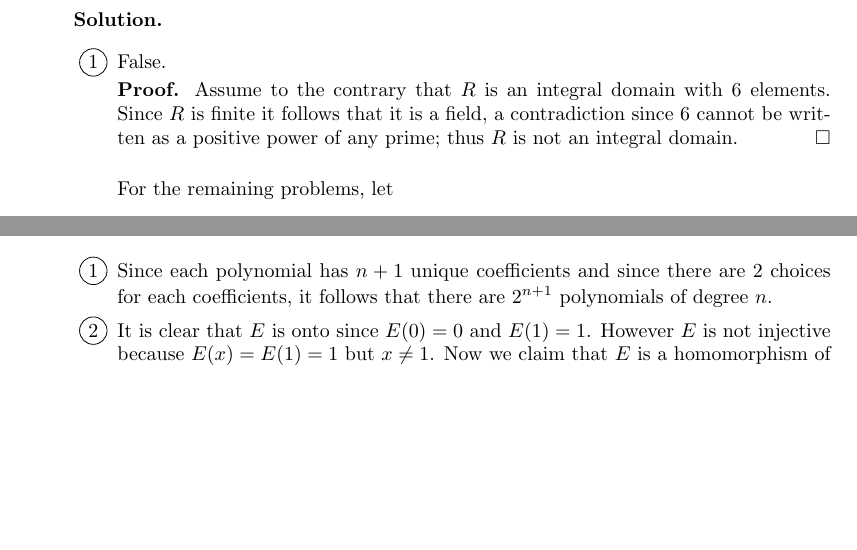
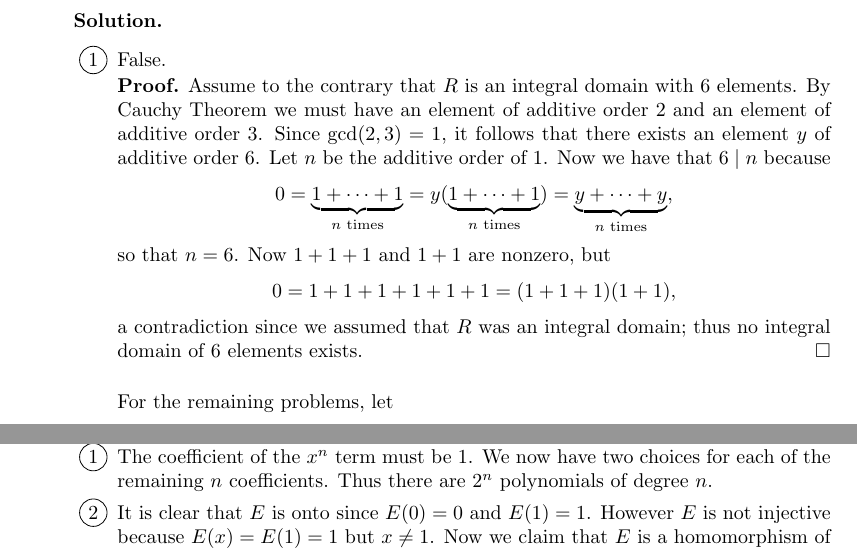
Before and after one commit to okonoboh/homework, a LaTeX problem sheet (spring_2015/csulb/math_444/hw10/main.tex): two parts of pages 1 and 4 of 6 before the commit and two parts of pages 1 and 5 of 6 after it, joined at a grey line, cut so that both start at the same text, the shorter picture padded with empty space. Compiled offline with pdfLaTeX.

Commit message:
444 hw10

```diff
--- a/spring_2015/csulb/math_444/hw10/main.tex
+++ b/spring_2015/csulb/math_444/hw10/main.tex
@@ -80,9 +80,18 @@
          \item False.
 
                \textbf{Proof.} Assume to the contrary that $R$ is an integral
-               domain with 6 elements. Since $R$ is finite it follows that it is
-               a field, a contradiction since 6 cannot be written as a positive
-               power of any prime; thus $R$ is not an integral domain. \qed \\
+               domain with 6 elements. By Cauchy Theorem we must have an element
+               of additive order 2 and an element of additive order 3. Since
+               $\gcd(2,3) = 1$, it follows that there exists an element $y$ of
+               additive order 6. Let $n$ be the additive order of 1. Now we have
+               that $6 \mid n$ because
+               $$0 = \underbrace{1 + \cdots + 1}_{n \text{ times}} =
+                 y(\underbrace{1 + \cdots + 1}_{n \text{ times}}) =
+                 \underbrace{y + \cdots + y}_{n \text{ times}},$$
+               so that $n = 6$. Now $1 + 1 + 1$ and $1 + 1$ are nonzero, but
+               $$0 = 1 + 1 + 1 + 1 + 1 + 1 = (1 + 1 + 1)(1 + 1),$$ a
+               contradiction since we assumed that $R$ was an integral domain;
+               thus no integral domain of 6 elements exists. \qed \\
 
                For the remaining problems, let
                $$p(x) = a_0 + a_1x + \cdots + a_nx^n \in \Z[x].$$
@@ -350,9 +359,9 @@
       \textbf{Solution.}
 
       \begin{enumerate}[label=\protect\circled{\arabic*}]
-         \item Since each polynomial has $n + 1$ unique coefficients and since
-               there are 2 choices for each coefficients, it follows that there
-               are $2^{n+1}$ polynomials of degree $n$.
+         \item The coefficient of the $x^n$ term must be 1. We now have two
+               choices for each of the remaining $n$ coefficients. Thus there
+               are $2^n$ polynomials of degree $n$.
          \item It is clear that $E$ is onto since $E(0) = 0$ and $E(1) = 1$.
                However $E$ is not injective because $E(x) = E(1) = 1$ but
                $x \neq 1$. Now we claim that $E$ is a homomorphism of rings.
```
Also changed, not shown: spring_2015/csulb/math_444/hw10/main.pdf.
